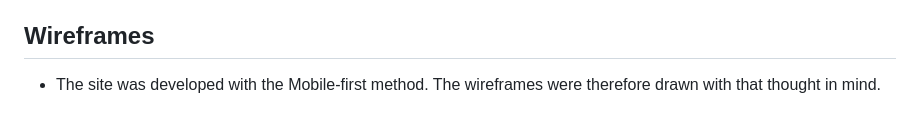
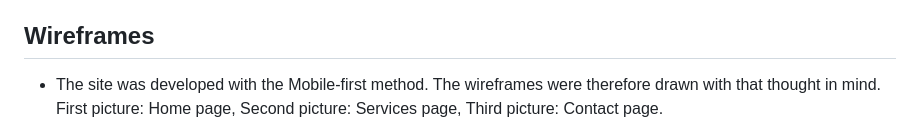
Before and after one commit to SophieTiger/optimal_health, a Markdown page: README.md, the part around the change. Rendered like a GitHub page.

Commit message:
docs: small adjustment in text in readme file

```diff
--- a/README.md
+++ b/README.md
@@ -84,7 +84,7 @@ I reached out to Tutor support that helped me and advised to use the link to add
 -   The live link: [Optimal Health](https://sophietiger.github.io/optimal_health/)
 
 ## Wireframes
--   The site was developed with the Mobile-first method. The wireframes were therefore drawn with that thought in mind.
+-   The site was developed with the Mobile-first method. The wireframes were therefore drawn with that thought in mind. First picture: Home page, Second picture: Services page, Third picture: Contact page.
 
 ![Home page wireframe](/assets/images/wireframe_index.png) ![Services page wireframe](/assets/images/wireframe_services.png) ![Contact page wireframe](/assets/images/wireframe_contact.png)
 
```
